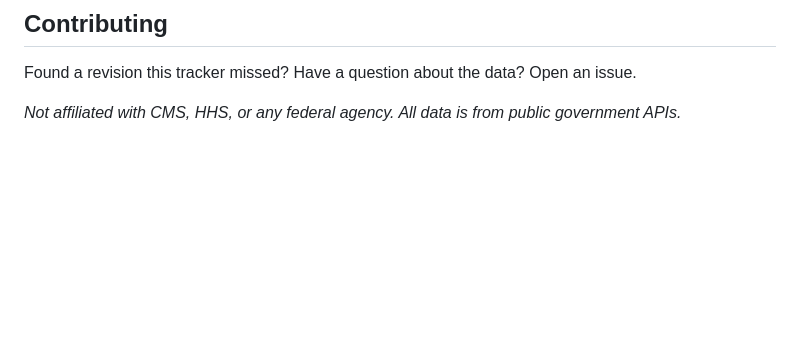
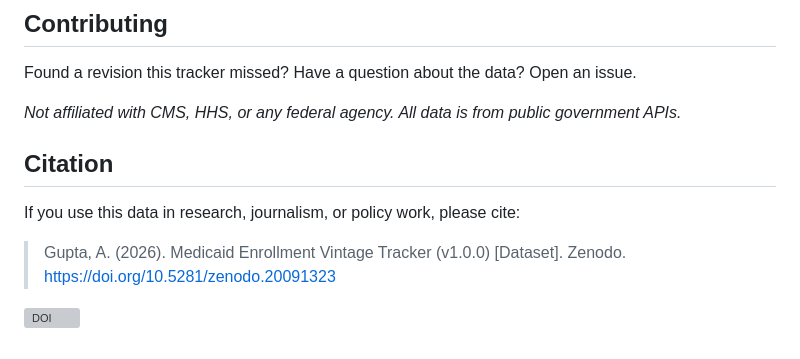
Before and after one commit to Abhisek077/medicaid-enrollment-tracker, a Markdown page: README.md, the part around the change. GitHub-like rendering; blank space fills up the shorter version; grey boxes are pictures that could not be loaded.

Commit message:
Include citation for Medicaid Enrollment Tracker
Add citation section for dataset usage

```diff
--- a/README.md
+++ b/README.md
@@ -169,3 +169,12 @@ This tracker is part of a broader effort to document silent revisions in US fede
 Found a revision this tracker missed? Have a question about the data? Open an issue.
 
 *Not affiliated with CMS, HHS, or any federal agency. All data is from public government APIs.*
+
+## Citation
+
+If you use this data in research, journalism, or policy work, please cite:
+
+> Gupta, A. (2026). Medicaid Enrollment Vintage Tracker (v1.0.0) [Dataset].
+> Zenodo. https://doi.org/10.5281/zenodo.20091323
+
+[![DOI](https://zenodo.org/badge/DOI/10.5281/zenodo.20091323.svg)](https://doi.org/10.5281/zenodo.20091323)
```
